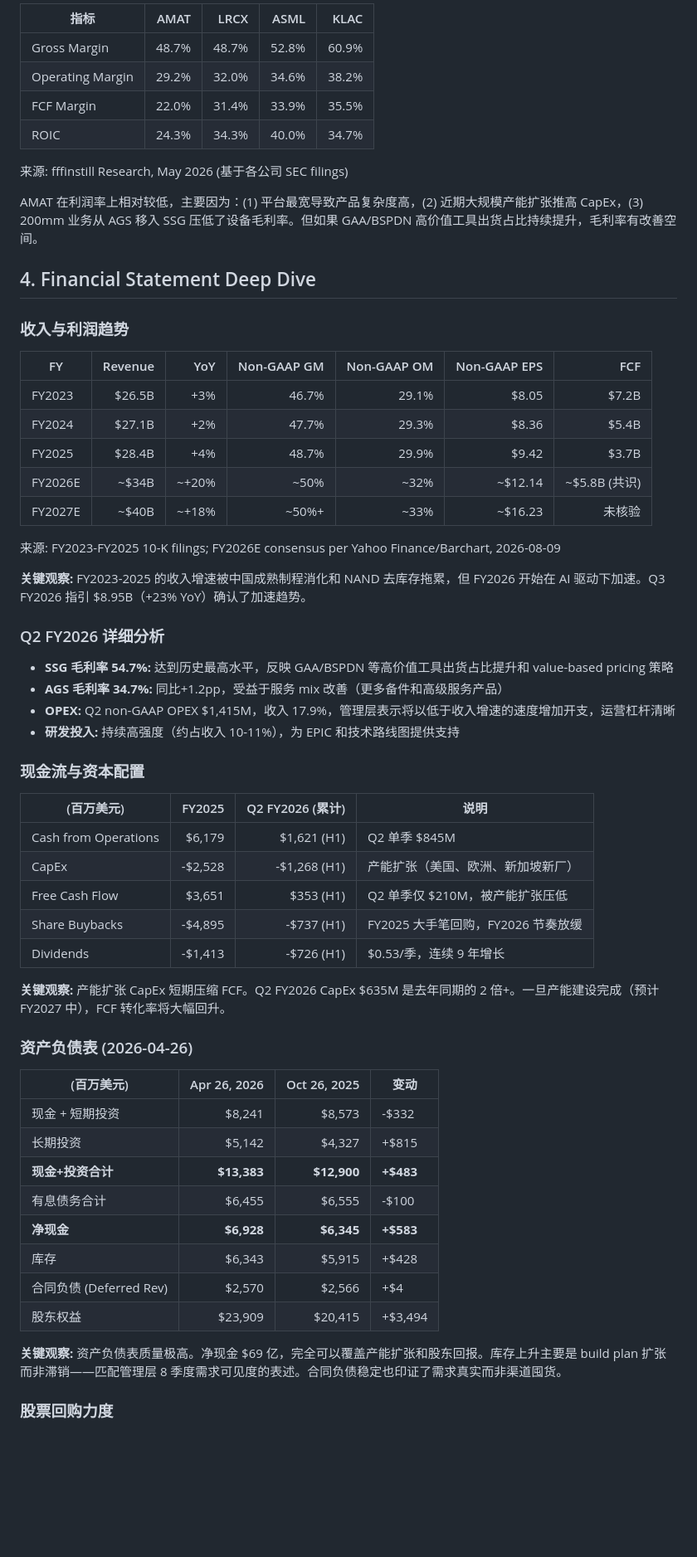
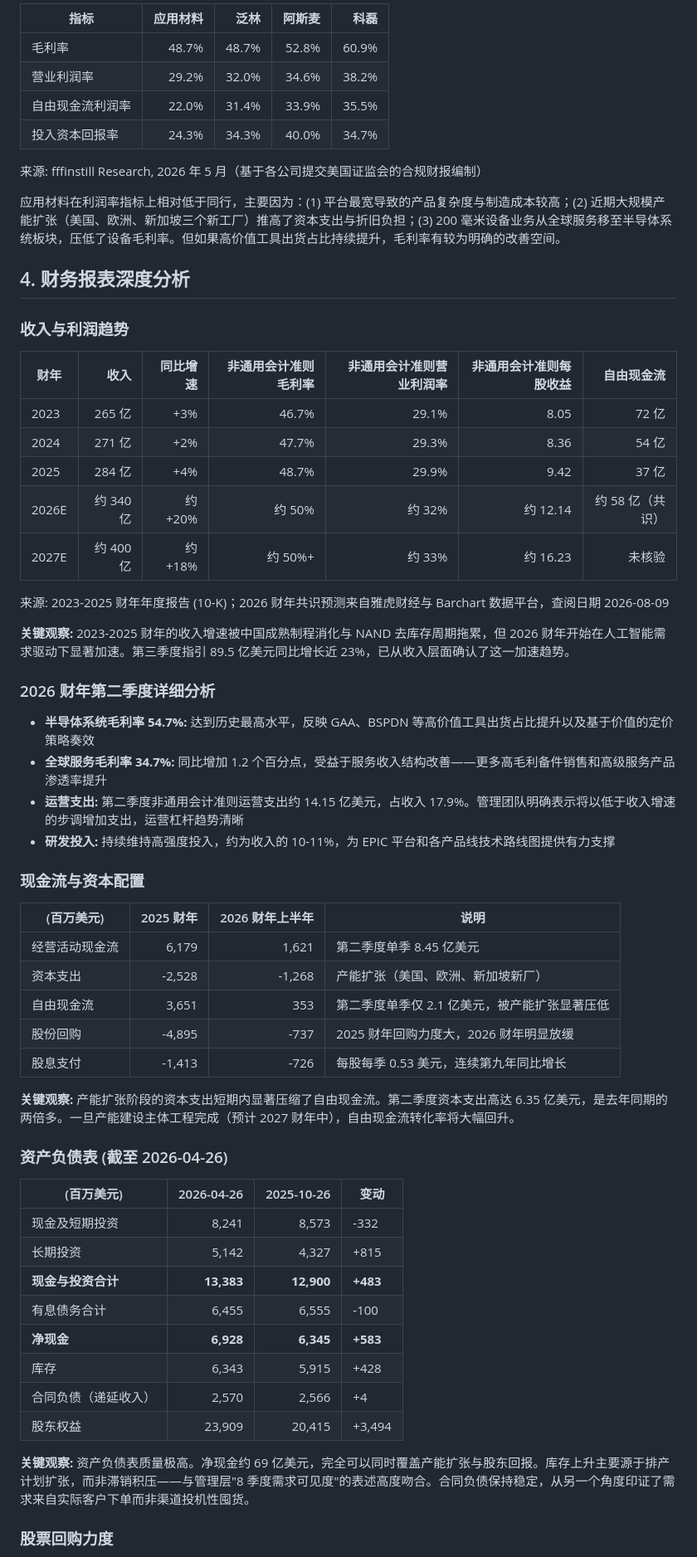
Before and after one commit to likeamaoooaa-spec/equity-research, a Markdown page: research/AMAT/2026-08-09_buyside-memo.md, the part around one of its changes. Shown at 83% size. Drawn GitHub-style; blank space fills up the shorter version.

Commit message:
AMAT: rewrite memo in consistent Chinese, remove mixed Chinese-English

```diff
--- a/research/AMAT/2026-08-09_buyside-memo.md
+++ b/research/AMAT/2026-08-09_buyside-memo.md
@@ -125,64 +131,64 @@
 
- | 指标 | AMAT | LRCX | ASML | KLAC |
- | --- | ---: | ---: | ---: | ---: |
- | Gross Margin | 48.7% | 48.7% | 52.8% | 60.9% |
- | Operating Margin | 29.2% | 32.0% | 34.6% | 38.2% |
- | FCF Margin | 22.0% | 31.4% | 33.9% | 35.5% |
- | ROIC | 24.3% | 34.3% | 40.0% | 34.7% |
+| 指标 | 应用材料 | 泛林 | 阿斯麦 | 科磊 |
+| --- | ---: | ---: | ---: | ---: |
+| 毛利率 | 48.7% | 48.7% | 52.8% | 60.9% |
+| 营业利润率 | 29.2% | 32.0% | 34.6% | 38.2% |
+| 自由现金流利润率 | 22.0% | 31.4% | 33.9% | 35.5% |
+| 投入资本回报率 | 24.3% | 34.3% | 40.0% | 34.7% |
 
- 来源: fffinstill Research, May 2026 (基于各公司 SEC filings)
+来源: fffinstill Research, 2026 年 5 月（基于各公司提交美国证监会的合规财报编制）
 
- AMAT 在利润率上相对较低，主要因为：(1) 平台最宽导致产品复杂度高，(2) 近期大规模产能扩张推高 CapEx，(3) 200mm 业务从 AGS 移入 SSG 压低了设备毛利率。但如果 GAA/BSPDN 高价值工具出货占比持续提升，毛利率有改善空间。
+应用材料在利润率指标上相对低于同行，主要因为：(1) 平台最宽导致的产品复杂度与制造成本较高；(2) 近期大规模产能扩张（美国、欧洲、新加坡三个新工厂）推高了资本支出与折旧负担；(3) 200 毫米设备业务从全球服务移至半导体系统板块，压低了设备毛利率。但如果高价值工具出货占比持续提升，毛利率有较为明确的改善空间。
 
- ## 4. Financial Statement Deep Dive
+## 4. 财务报表深度分析
 
- ### 收入与利润趋势
+### 收入与利润趋势
 
- | FY | Revenue | YoY | Non-GAAP GM | Non-GAAP OM | Non-GAAP EPS | FCF |
- | --- | ---: | ---: | ---: | ---: | ---: | ---: |
- | FY2023 | $26.5B | +3% | 46.7% | 29.1% | $8.05 | $7.2B |
- | FY2024 | $27.1B | +2% | 47.7% | 29.3% | $8.36 | $5.4B |
- | FY2025 | $28.4B | +4% | 48.7% | 29.9% | $9.42 | $3.7B |
- | FY2026E | ~$34B | ~+20% | ~50% | ~32% | ~$12.14 | ~$5.8B (共识) |
- | FY2027E | ~$40B | ~+18% | ~50%+ | ~33% | ~$16.23 | 未核验 |
+| 财年 | 收入 | 同比增速 | 非通用会计准则毛利率 | 非通用会计准则营业利润率 | 非通用会计准则每股收益 | 自由现金流 |
+| --- | ---: | ---: | ---: | ---: | ---: | ---: |
+| 2023 | 265 亿 | +3% | 46.7% | 29.1% | 8.05 | 72 亿 |
+| 2024 | 271 亿 | +2% | 47.7% | 29.3% | 8.36 | 54 亿 |
+| 2025 | 284 亿 | +4% | 48.7% | 29.9% | 9.42 | 37 亿 |
+| 2026E | 约 340 亿 | 约 +20% | 约 50% | 约 32% | 约 12.14 | 约 58 亿（共识） |
+| 2027E | 约 400 亿 | 约 +18% | 约 50%+ | 约 33% | 约 16.23 | 未核验 |
 
- 来源: FY2023-FY2025 10-K filings; FY2026E consensus per Yahoo Finance/Barchart, 2026-08-09
+来源: 2023-2025 财年年度报告 (10-K)；2026 财年共识预测来自雅虎财经与 Barchart 数据平台，查阅日期 2026-08-09
 
- **关键观察:** FY2023-2025 的收入增速被中国成熟制程消化和 NAND 去库存拖累，但 FY2026 开始在 AI 驱动下加速。Q3 FY2026 指引 $8.95B（+23% YoY）确认了加速趋势。
+**关键观察:** 2023-2025 财年的收入增速被中国成熟制程消化与 NAND 去库存周期拖累，但 2026 财年开始在人工智能需求驱动下显著加速。第三季度指引 89.5 亿美元同比增长近 23%，已从收入层面确认了这一加速趋势。
 
- ### Q2 FY2026 详细分析
+### 2026 财年第二季度详细分析
 
- - **SSG 毛利率 54.7%:** 达到历史最高水平，反映 GAA/BSPDN 等高价值工具出货占比提升和 value-based pricing 策略
- - **AGS 毛利率 34.7%:** 同比+1.2pp，受益于服务 mix 改善（更多备件和高级服务产品）
- - **OPEX:** Q2 non-GAAP OPEX $1,415M，收入 17.9%，管理层表示将以低于收入增速的速度增加开支，运营杠杆清晰
- - **研发投入:** 持续高强度（约占收入 10-11%），为 EPIC 和技术路线图提供支持
+- **半导体系统毛利率 54.7%:** 达到历史最高水平，反映 GAA、BSPDN 等高价值工具出货占比提升以及基于价值的定价策略奏效
+- **全球服务毛利率 34.7%:** 同比增加 1.2 个百分点，受益于服务收入结构改善——更多高毛利备件销售和高级服务产品渗透率提升
+- **运营支出:** 第二季度非通用会计准则运营支出约 14.15 亿美元，占收入 17.9%。管理团队明确表示将以低于收入增速的步调增加支出，运营杠杆趋势清晰
+- **研发投入:** 持续维持高强度投入，约为收入的 10-11%，为 EPIC 平台和各产品线技术路线图提供有力支撑
 
- ### 现金流与资本配置
+### 现金流与资本配置
 
- | (百万美元) | FY2025 | Q2 FY2026 (累计) | 说明 |
- | --- | ---: | ---: | --- |
- | Cash from Operations | $6,179 | $1,621 (H1) | Q2 单季 $845M |
- | CapEx | -$2,528 | -$1,268 (H1) | 产能扩张（美国、欧洲、新加坡新厂） |
- | Free Cash Flow | $3,651 | $353 (H1) | Q2 单季仅 $210M，被产能扩张压低 |
- | Share Buybacks | -$4,895 | -$737 (H1) | FY2025 大手笔回购，FY2026 节奏放缓 |
- | Dividends | -$1,413 | -$726 (H1) | $0.53/季，连续 9 年增长 |
+| (百万美元) | 2025 财年 | 2026 财年上半年 | 说明 |
+| --- | ---: | ---: | --- |
+| 经营活动现金流 | 6,179 | 1,621 | 第二季度单季 8.45 亿美元 |
+| 资本支出 | -2,528 | -1,268 | 产能扩张（美国、欧洲、新加坡新厂） |
+| 自由现金流 | 3,651 | 353 | 第二季度单季仅 2.1 亿美元，被产能扩张显著压低 |
+| 股份回购 | -4,895 | -737 | 2025 财年回购力度大，2026 财年明显放缓 |
+| 股息支付 | -1,413 | -726 | 每股每季 0.53 美元，连续第九年同比增长 |
 
- **关键观察:** 产能扩张 CapEx 短期压缩 FCF。Q2 FY2026 CapEx $635M 是去年同期的 2 倍+。一旦产能建设完成（预计 FY2027 中），FCF 转化率将大幅回升。
+**关键观察:** 产能扩张阶段的资本支出短期内显著压缩了自由现金流。第二季度资本支出高达 6.35 亿美元，是去年同期的两倍多。一旦产能建设主体工程完成（预计 2027 财年中），自由现金流转化率将大幅回升。
 
- ### 资产负债表 (2026-04-26)
+### 资产负债表 (截至 2026-04-26)
 
- | (百万美元) | Apr 26, 2026 | Oct 26, 2025 | 变动 |
- | --- | ---: | ---: | --- |
- | 现金 + 短期投资 | $8,241 | $8,573 | -$332 |
- | 长期投资 | $5,142 | $4,327 | +$815 |
- | **现金+投资合计** | **$13,383** | **$12,900** | **+$483** |
- | 有息债务合计 | $6,455 | $6,555 | -$100 |
- | **净现金** | **$6,928** | **$6,345** | **+$583** |
- | 库存 | $6,343 | $5,915 | +$428 |
- | 合同负债 (Deferred Rev) | $2,570 | $2,566 | +$4 |
- | 股东权益 | $23,909 | $20,415 | +$3,494 |
+| (百万美元) | 2026-04-26 | 2025-10-26 | 变动 |
+| --- | ---: | ---: | --- |
+| 现金及短期投资 | 8,241 | 8,573 | -332 |
+| 长期投资 | 5,142 | 4,327 | +815 |
+| **现金与投资合计** | **13,383** | **12,900** | **+483** |
+| 有息债务合计 | 6,455 | 6,555 | -100 |
+| **净现金** | **6,928** | **6,345** | **+583** |
+| 库存 | 6,343 | 5,915 | +428 |
+| 合同负债（递延收入） | 2,570 | 2,566 | +4 |
+| 股东权益 | 23,909 | 20,415 | +3,494 |
 
- **关键观察:** 资产负债表质量极高。净现金 $69 亿，完全可以覆盖产能扩张和股东回报。库存上升主要是 build plan 扩张而非滞销——匹配管理层 8 季度需求可见度的表述。合同负债稳定也印证了需求真实而非渠道囤货。
+**关键观察:** 资产负债表质量极高。净现金约 69 亿美元，完全可以同时覆盖产能扩张与股东回报。库存上升主要源于排产计划扩张，而非滞销积压——与管理层"8 季度需求可见度"的表述高度吻合。合同负债保持稳定，从另一个角度印证了需求来自实际客户下单而非渠道投机性囤货。
 
- ### 股票回购力度
+### 股票回购力度
 
```
Also changed, not shown: other parts of research/AMAT/2026-08-09_buyside-memo.md (+260 -267 lines).
